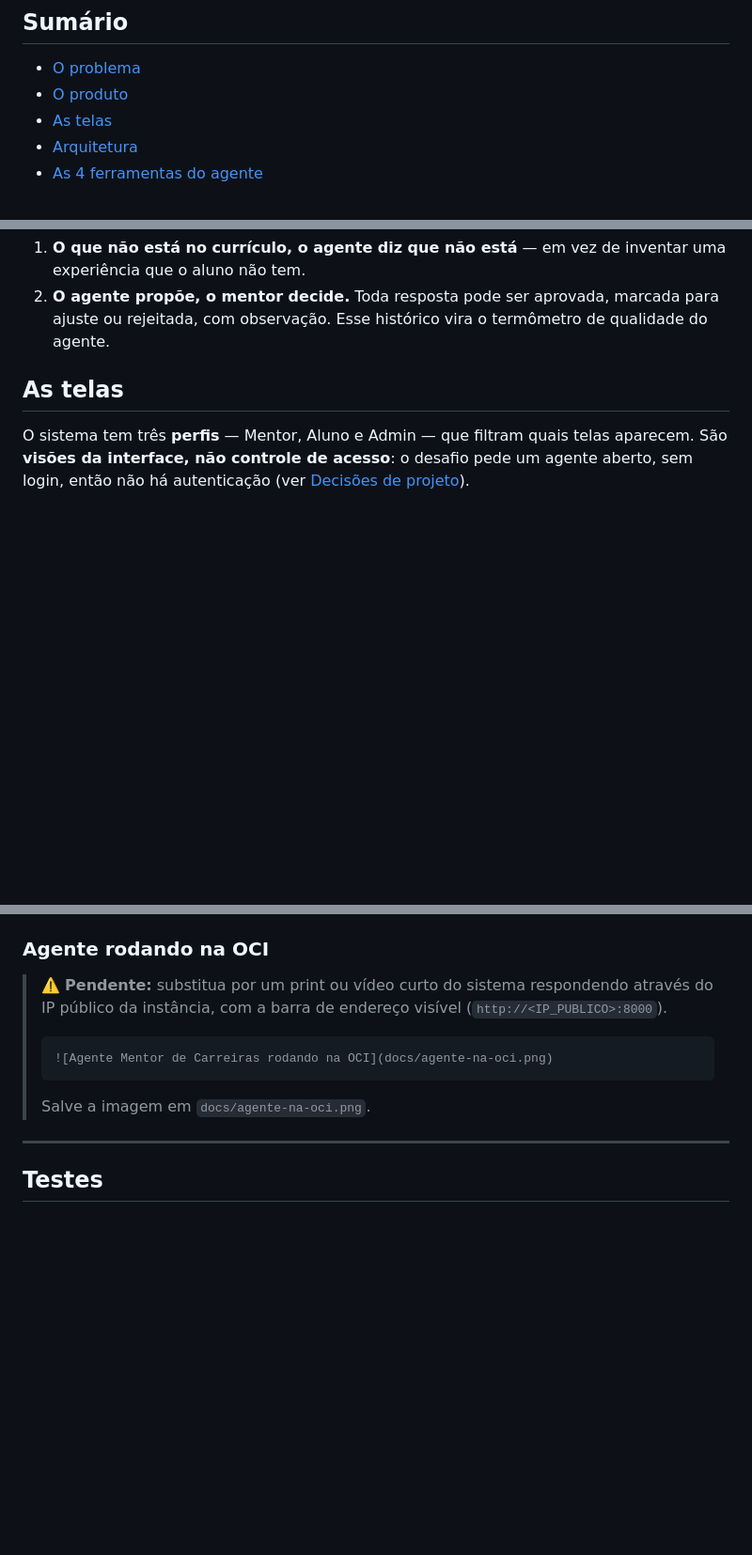
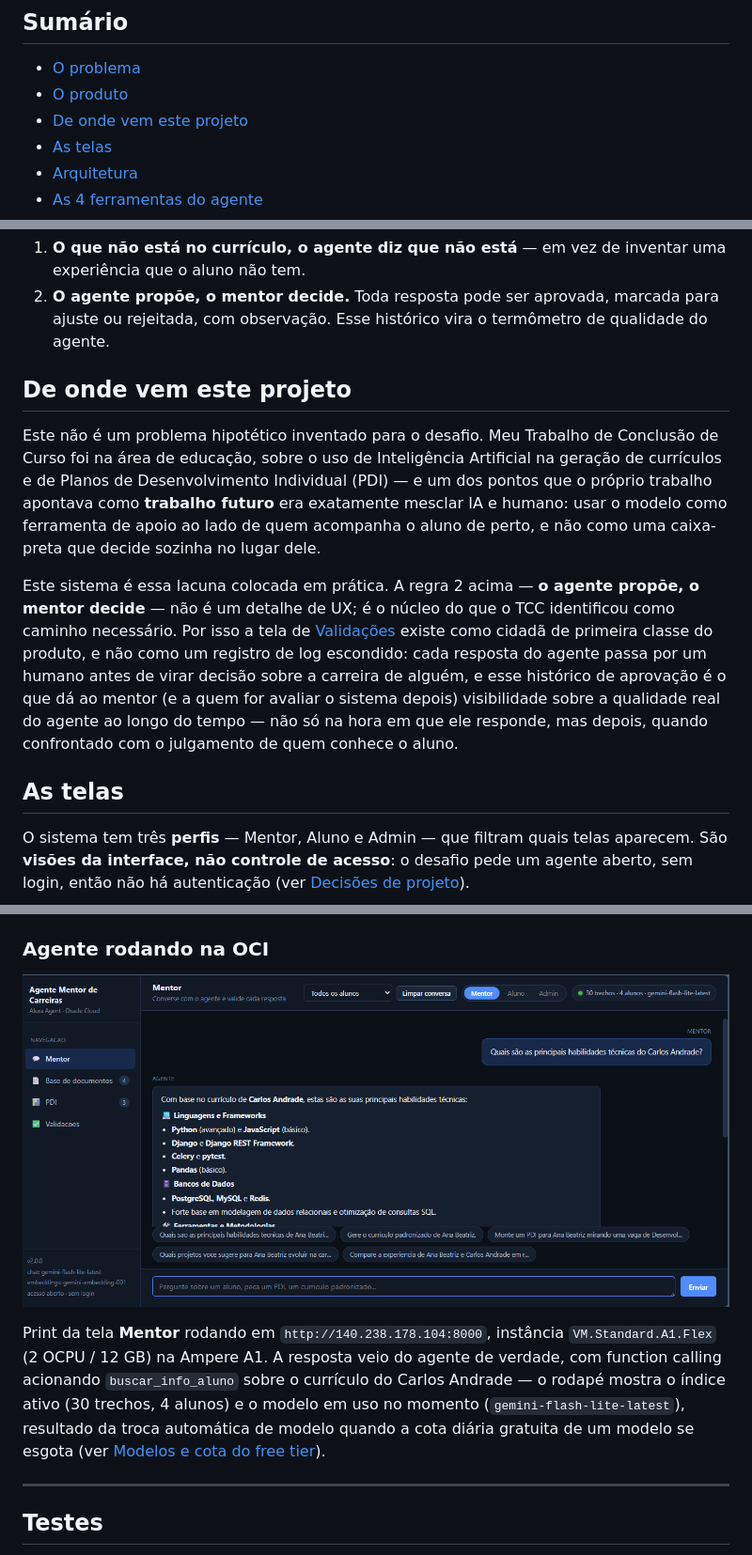
Before and after one commit to Kaykbr/OCIProjeto, a Markdown page: README.md, 3 parts joined by grey strips. Shown at 94% size. Rendered like a GitHub page; pictures changed too: docs/printoci.png (added); blank space fills up the shorter version.

Commit message:
README: print da OCI e motivacao do projeto (TCC em educacao + IA)
- Adiciona docs/printoci.png (agente respondendo no IP publico da instancia)
  substituindo o placeholder pendente na secao "Deploy na OCI"
- Nova secao "De onde vem este projeto": conecta o design do sistema
  (agente propoe, mentor decide) ao trabalho futuro identificado no TCC do
  autor sobre IA aplicada a curriculos e PDI na educacao

Co-Authored-By: Claude Opus 5 <noreply@anthropic.com>

````diff
--- a/README.md
+++ b/README.md
@@ -17,6 +17,7 @@ com deploy em **Oracle Cloud Infrastructure**.
 
 - [O problema](#o-problema)
 - [O produto](#o-produto)
+- [De onde vem este projeto](#de-onde-vem-este-projeto)
 - [As telas](#as-telas)
 - [Arquitetura](#arquitetura)
 - [As 4 ferramentas do agente](#as-4-ferramentas-do-agente)
@@ -62,6 +63,27 @@ Duas regras sustentam o produto:
 2. **O agente propõe, o mentor decide.** Toda resposta pode ser aprovada, marcada
    para ajuste ou rejeitada, com observação. Esse histórico vira o termômetro de
    qualidade do agente.
+
+## De onde vem este projeto
+
+Este não é um problema hipotético inventado para o desafio. Meu Trabalho de
+Conclusão de Curso foi na área de educação, sobre o uso de Inteligência
+Artificial na geração de currículos e de Planos de Desenvolvimento Individual
+(PDI) — e um dos pontos que o próprio trabalho apontava como **trabalho futuro**
+era exatamente mesclar IA e humano: usar o modelo como ferramenta de apoio ao
+lado de quem acompanha o aluno de perto, e não como uma caixa-preta que decide
+sozinha no lugar dele.
+
+Este sistema é essa lacuna colocada em prática. A regra 2 acima — **o agente
+propõe, o mentor decide** — não é um detalhe de UX; é o núcleo do que o TCC
+identificou como caminho necessário. Por isso a tela de
+[Validações](#as-telas) existe como cidadã de primeira classe do produto, e não
+como um registro de log escondido: cada resposta do agente passa por um humano
+antes de virar decisão sobre a carreira de alguém, e esse histórico de aprovação
+é o que dá ao mentor (e a quem for avaliar o sistema depois) visibilidade sobre
+a qualidade real do agente ao longo do tempo — não só na hora em que ele
+responde, mas depois, quando confrontado com o julgamento de quem conhece o
+aluno.
 
 ## As telas
 
@@ -695,15 +717,15 @@ público — e cabe inteiro no Always Free.
 
 ### Agente rodando na OCI
 
-> ⚠️ **Pendente:** substitua por um print ou vídeo curto do sistema respondendo
-> através do IP público da instância, com a barra de endereço visível
-> (`http://<IP_PUBLICO>:8000`).
->
-> ```markdown
-> ![Agente Mentor de Carreiras rodando na OCI](docs/agente-na-oci.png)
-> ```
->
-> Salve a imagem em `docs/agente-na-oci.png`.
+![Agente Mentor de Carreiras respondendo no IP público da instância OCI](docs/printoci.png)
+
+Print da tela **Mentor** rodando em `http://140.238.178.104:8000`, instância
+`VM.Standard.A1.Flex` (2 OCPU / 12 GB) na Ampere A1. A resposta veio do agente de
+verdade, com function calling acionando `buscar_info_aluno` sobre o currículo do
+Carlos Andrade — o rodapé mostra o índice ativo (30 trechos, 4 alunos) e o
+modelo em uso no momento (`gemini-flash-lite-latest`), resultado da troca
+automática de modelo quando a cota diária gratuita de um modelo se esgota (ver
+[Modelos e cota do free tier](#modelos-e-cota-do-free-tier)).
 
 ---
 
````
